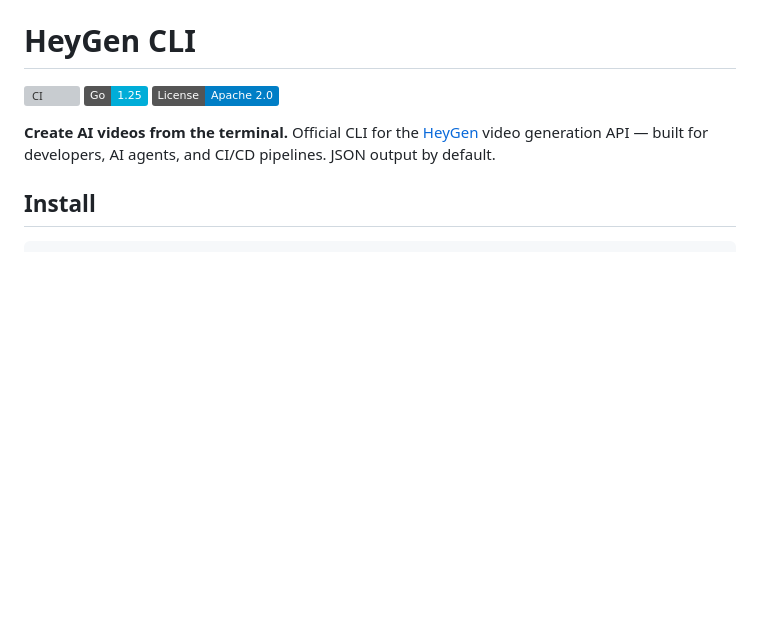
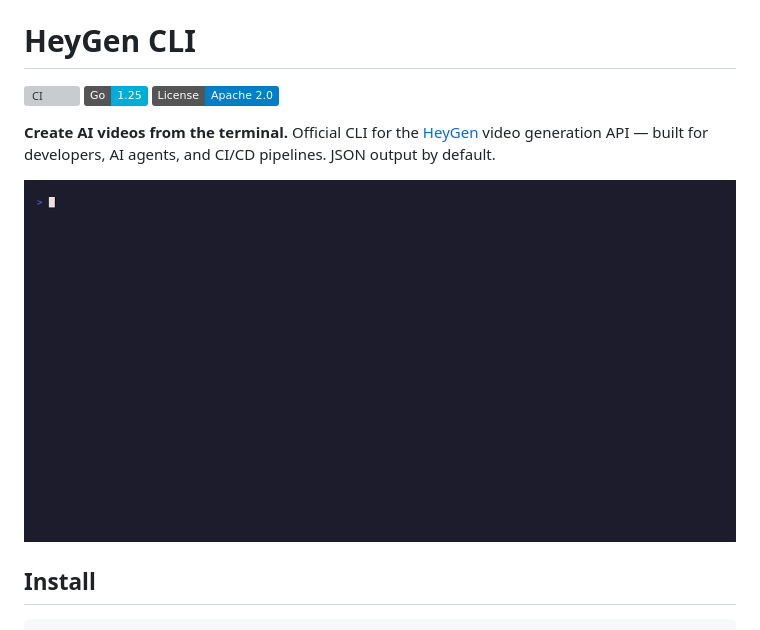
Before and after one commit to heygen-com/heygen-cli, a Markdown page: README.md, the part around the change. Drawn GitHub-style; pictures changed too: docs/demo.gif (added); badges without logos; blank space fills up the shorter version; grey boxes are pictures that could not be loaded.

Commit message:
docs: embed demo gif and lead with prompt→video workflow
Replaces `heygen --help` (42-line output that overflowed the terminal)
with `video-agent create --prompt ...` followed by `video list`, so the
gif shows the CLI's differentiated value up front instead of a scrolled
help screen. Tape becomes portable (drops the Linux-only PATH export)
and the rendered gif is embedded in the README below the tagline.

Co-Authored-By: Claude Opus 4.6 (1M context) <noreply@anthropic.com>

```diff
--- a/README.md
+++ b/README.md
@@ -5,6 +5,8 @@
 [![License: Apache-2.0](https://img.shields.io/badge/License-Apache%202.0-blue.svg)](./LICENSE)
 
 **Create AI videos from the terminal.** Official CLI for the [HeyGen](https://heygen.com) video generation API — built for developers, AI agents, and CI/CD pipelines. JSON output by default.
+
+![demo](docs/demo.gif)
 
 ## Install
 
```
Also changed, not shown: 1 other file.
